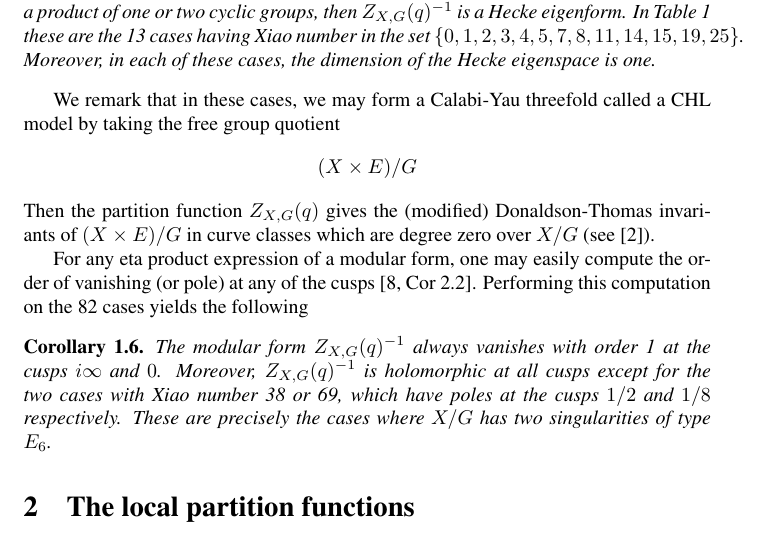
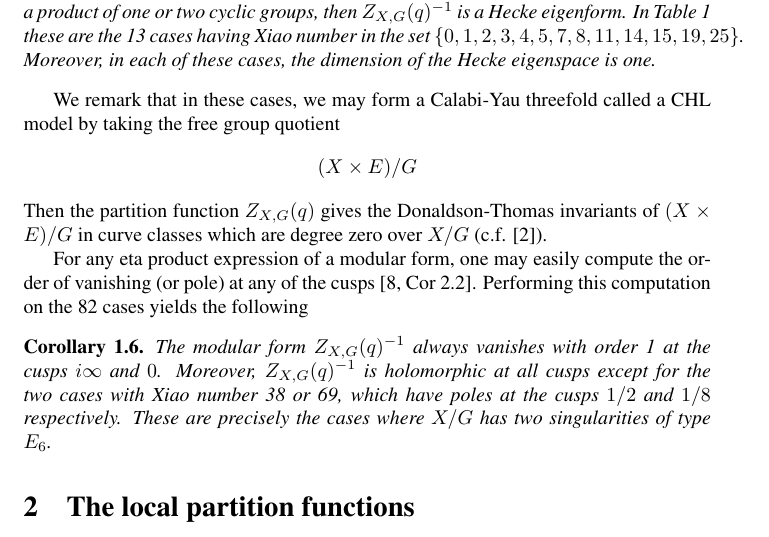
Before and after one commit to jbryanvancouver/Bryan-Gyenge, a LaTeX paper (Bryan-Gyenge.tex): part of page 4 of 18, cut so that both start at the same text. Compiled offline with pdfLaTeX.

Commit message:
corrected a few more very minor mistakes

```diff
--- a/Bryan-Gyenge.tex
+++ b/Bryan-Gyenge.tex
@@ -304,9 +304,9 @@ called a CHL model by taking the free group quotient
 \[
 (X\times E)/G
 \]
-Then the partition function $Z_{X,G}(q)$ gives the (modified)
-Donaldson-Thomas invariants of $(X\times E)/G$ in curve classes which
-are degree zero over $X/G$ (see \cite{bryan2018chl}).
+Then the partition function $Z_{X,G}(q)$ gives the Donaldson-Thomas
+invariants of $(X\times E)/G$ in curve classes which are degree zero
+over $X/G$ (c.f. \cite{bryan2018chl}).
 
 
 For any eta product expression of a modular form, one may easily
```
Also changed, not shown: Bryan-Gyenge.pdf, 1 other file.
